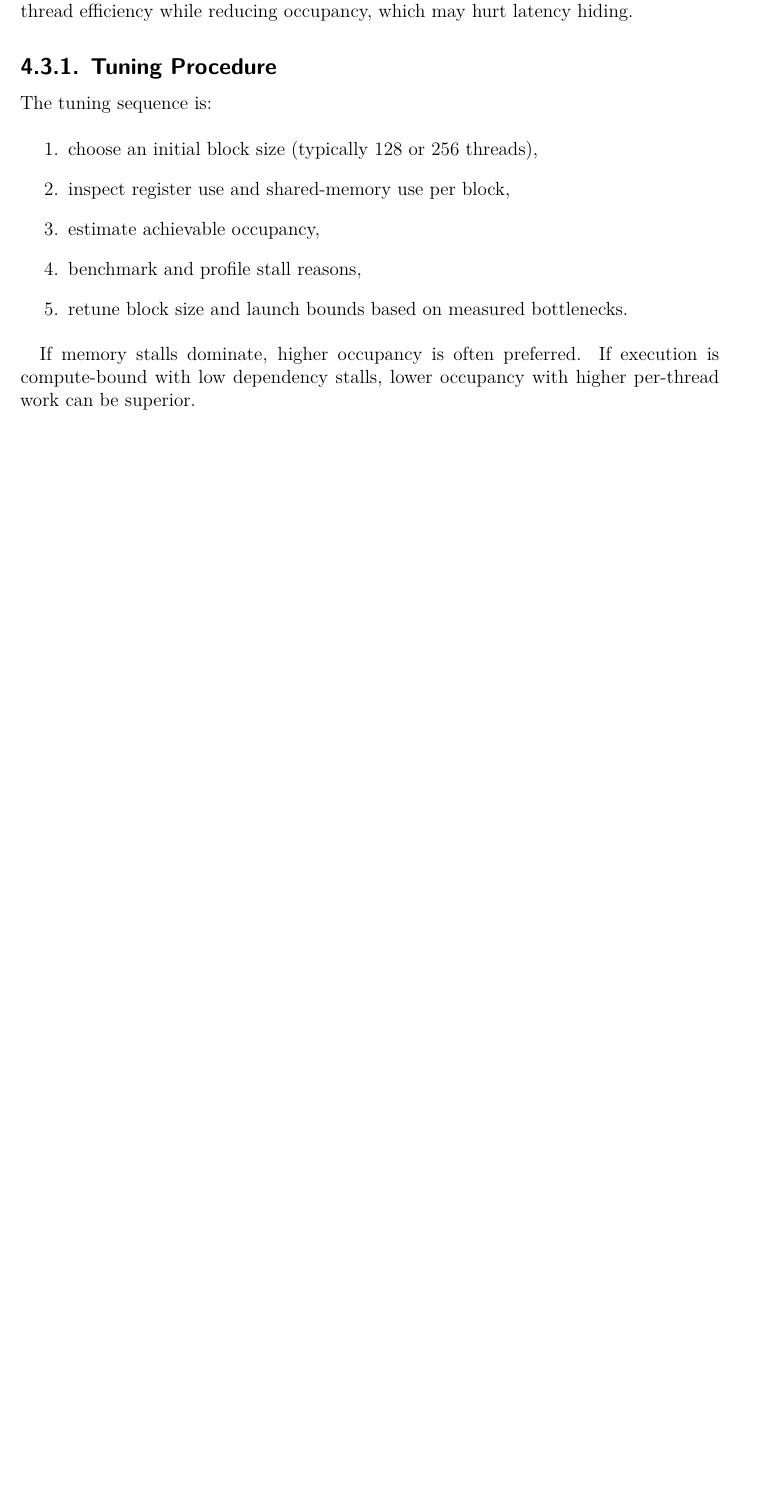
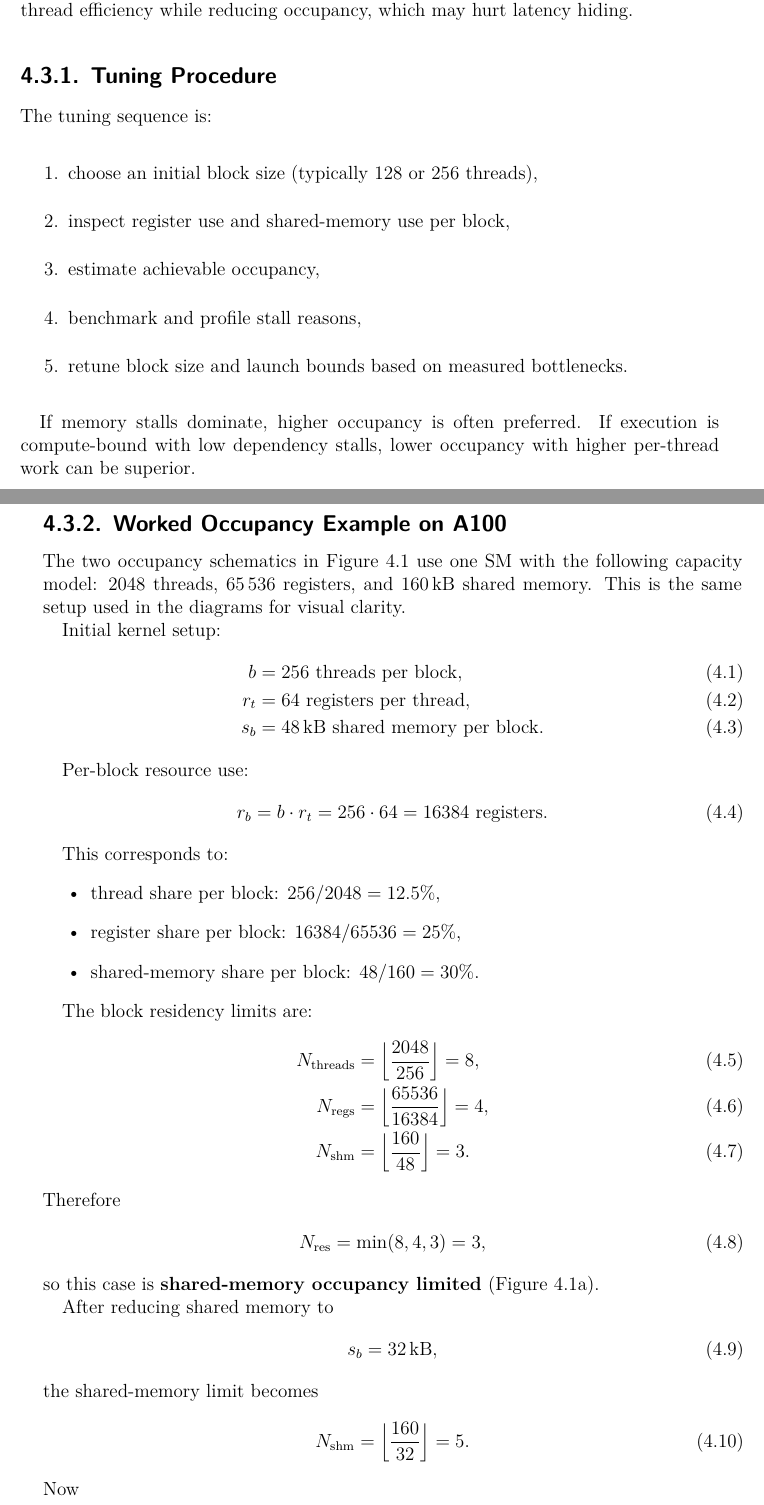
Before and after one commit to Daniel-Sinkin/Master-Thesis, a LaTeX thesis (main.tex, which reads chapters/04_sections/occupancy_and_launch_configuration.tex): part of page 78 of 104 before the commit and two parts of pages 78 and 79 of 106 after it, the two joined at a grey line, cut so that both start at the same text, the shorter picture padded with empty space. Compiled offline with XeLaTeX.

Commit message:
Added occupancy visualisation demo

```diff
--- a/chapters/04_sections/occupancy_and_launch_configuration.tex
+++ b/chapters/04_sections/occupancy_and_launch_configuration.tex
@@ -22,3 +22,55 @@ If memory stalls dominate, higher occupancy is often preferred. If execution is
 compute-bound with low dependency stalls, lower occupancy with higher
 per-thread work can be superior.
 
+\subsection{Worked Occupancy Example on A100}
+\label{sec:occupancy-worked-example}
+
+The two occupancy schematics in \cref{fig:occupancy-visual-example} use one SM
+with the following capacity model:
+\num{2048} threads, \num{65536} registers, and \SI{160}{\kilo\byte} shared
+memory. This is the same setup used in the diagrams for visual clarity.
+
+Initial kernel setup:
+\begin{align}
+  b &= 256 \text{ threads per block}, \\
+  r_t &= 64 \text{ registers per thread}, \\
+  s_b &= \SI{48}{\kilo\byte} \text{ shared memory per block}.
+\end{align}
+
+Per-block resource use:
+\begin{align}
+  r_b &= b \cdot r_t = 256 \cdot 64 = 16384 \text{ registers}.
+\end{align}
+
+This corresponds to:
+\begin{itemize}
+  \item thread share per block: $256/2048 = 12.5\%$,
+  \item register share per block: $16384/65536 = 25\%$,
+  \item shared-memory share per block: $48/160 = 30\%$.
+\end{itemize}
+
+The block residency limits are:
+\begin{align}
+  N_{\text{threads}} &= \left\lfloor \frac{2048}{256} \right\rfloor = 8, \\
+  N_{\text{regs}} &= \left\lfloor \frac{65536}{16384} \right\rfloor = 4, \\
+  N_{\text{shm}} &= \left\lfloor \frac{160}{48} \right\rfloor = 3.
+\end{align}
+Therefore
+\begin{align}
+  N_{\text{res}} = \min(8,4,3)=3,
+\end{align}
+so this case is \textbf{shared-memory occupancy limited}
+(\cref{fig:occupancy-sm-limited}).
+
+After reducing shared memory to
+\begin{align}
+  s_b = \SI{32}{\kilo\byte},
+\end{align}
+the shared-memory limit becomes
+\begin{align}
+  N_{\text{shm}} = \left\lfloor \frac{160}{32} \right\rfloor = 5.
+\end{align}
+Now
+\begin{align}
+  N_{\text{res}} = \min(8,4,5)=4,
+\end{align}
@@ -24,0 +89 @@ per-thread work can be superior.
+    \caption{Initial setup with \SI{48}{\kilo\byte} shared memory per block.
@@ -24,0 +97 @@ per-thread work can be superior.
+    \caption{After reducing to \SI{32}{\kilo\byte} shared memory per block.
@@ -25,3 +103,6 @@ per-thread work can be superior.
+  \label{fig:occupancy-visual-example}
+\end{figure}
+
 \subsection{Launch Overhead Considerations}
 
 For small kernels, launch latency can dominate irrespective of occupancy.
```
Also changed, not shown: chapters/02_sections/gpu_architecture.tex (+22 -37 lines), references.bib (+16 -0 lines), images/RegisterOccupancyLimited.pdf (added), images/RegisterOccupancyLimited.svg (added), images/RowColumnAccessor.pdf (added), images/RowColumnAccessor.svg (added), images/SMOccupancyLimited.pdf (added), images/SMOccupancyLimited.svg (added), chapters/04_sections/occupancy_and_launch_configuration.tex (24 more changed lines), 2 other files.
